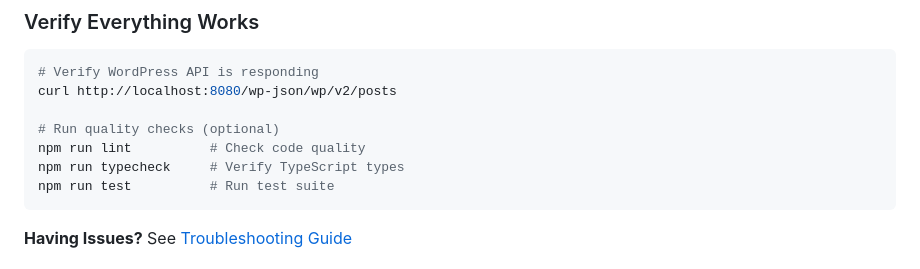
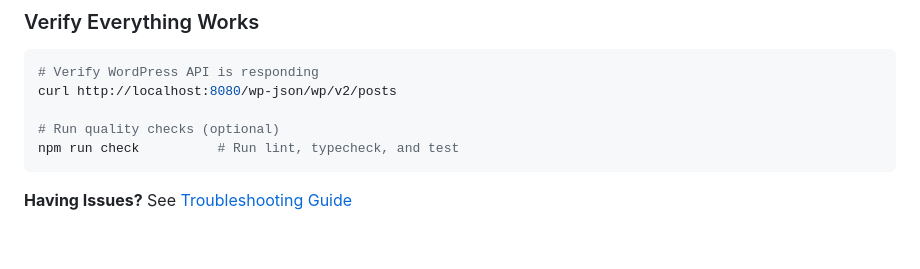
Before and after one commit to sulhimbn/headlesswp, a Markdown page: README.md, the part around the change. Drawn GitHub-style; blank space fills up the shorter version.

Commit message:
docs: update README.md Verify section to use npm run check

````diff
--- a/README.md
+++ b/README.md
@@ -65,9 +65,7 @@ npm install && npm run dev
 curl http://localhost:8080/wp-json/wp/v2/posts
 
 # Run quality checks (optional)
-npm run lint          # Check code quality
-npm run typecheck     # Verify TypeScript types
-npm run test          # Run test suite
+npm run check          # Run lint, typecheck, and test
 ```
 
 **Having Issues?** See [Troubleshooting Guide](docs/TROUBLESHOOTING.md)
````
